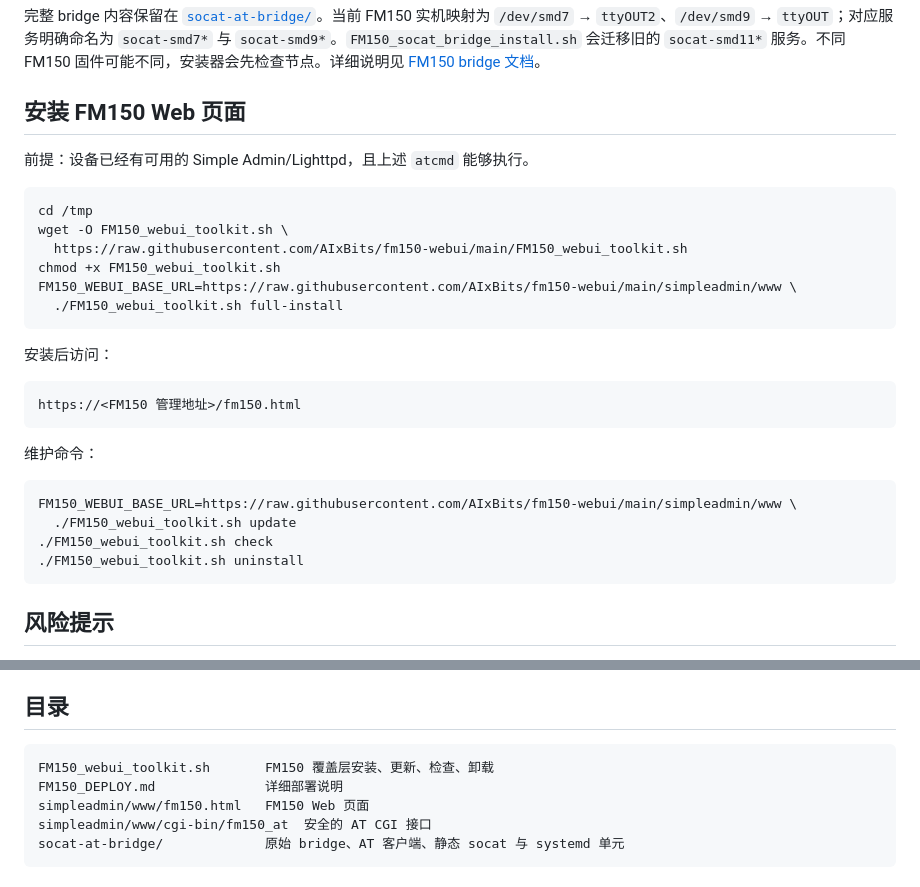
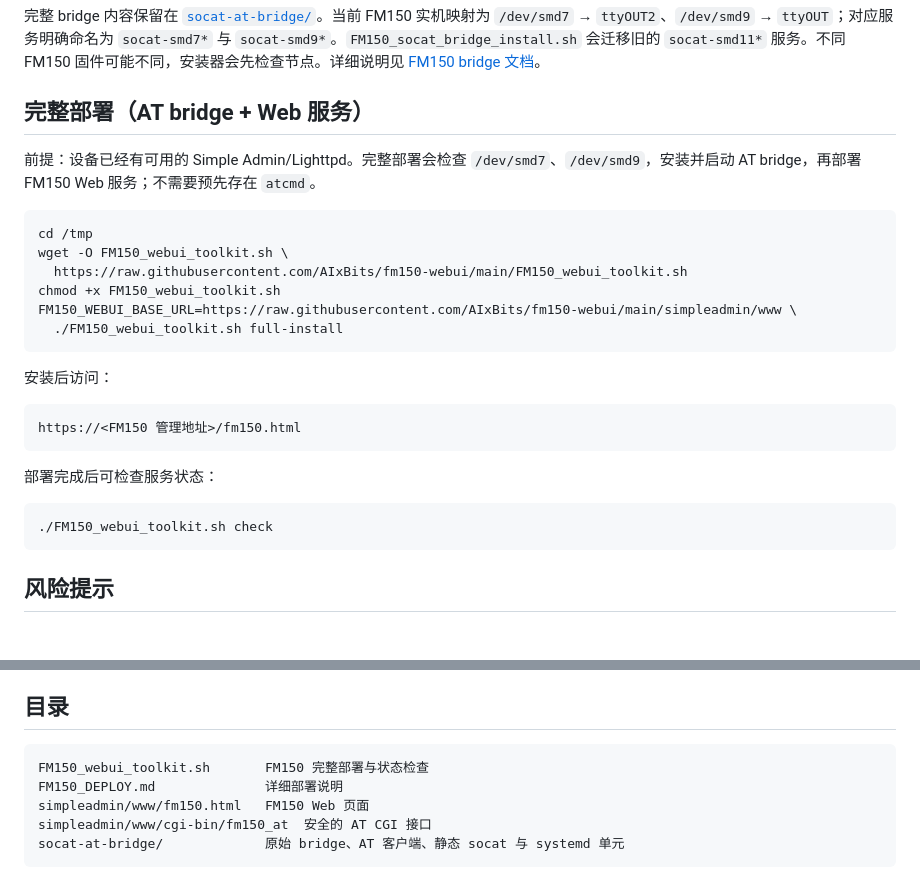
Before and after one commit to AIxBits/fm150-webui, a Markdown page: README.md, 2 parts joined by grey strips. Rendered like a GitHub page.

Commit message:
docs: keep only FM150 full deployment instructions

````diff
--- a/README.md
+++ b/README.md
@@ -35,9 +35,9 @@ ls -l /dev/ttyOUT2 /dev/ttyOUT
 
 完整 bridge 内容保留在 [`socat-at-bridge/`](socat-at-bridge/)。当前 FM150 实机映射为 `/dev/smd7` → `ttyOUT2`、`/dev/smd9` → `ttyOUT`；对应服务明确命名为 `socat-smd7*` 与 `socat-smd9*`。`FM150_socat_bridge_install.sh` 会迁移旧的 `socat-smd11*` 服务。不同 FM150 固件可能不同，安装器会先检查节点。详细说明见 [FM150 bridge 文档](socat-at-bridge/FM150_README.md)。
 
-## 安装 FM150 Web 页面
+## 完整部署（AT bridge + Web 服务）
 
-前提：设备已经有可用的 Simple Admin/Lighttpd，且上述 `atcmd` 能够执行。
+前提：设备已经有可用的 Simple Admin/Lighttpd。完整部署会检查 `/dev/smd7`、`/dev/smd9`，安装并启动 AT bridge，再部署 FM150 Web 服务；不需要预先存在 `atcmd`。
 
 ```sh
 cd /tmp
@@ -54,13 +54,10 @@ FM150_WEBUI_BASE_URL=https://raw.githubusercontent.com/AIxBits/fm150-webui/main/
 https://<FM150 管理地址>/fm150.html
 ```
 
-维护命令：
+部署完成后可检查服务状态：
 
 ```sh
-FM150_WEBUI_BASE_URL=https://raw.githubusercontent.com/AIxBits/fm150-webui/main/simpleadmin/www \
-  ./FM150_webui_toolkit.sh update
 ./FM150_webui_toolkit.sh check
-./FM150_webui_toolkit.sh uninstall
 ```
 
 ## 风险提示
@@ -77,7 +74,7 @@ IMEI 写入不提供一键功能。只应在合法维修场景下，通过自定
 ## 目录
 
 ```text
-FM150_webui_toolkit.sh       FM150 覆盖层安装、更新、检查、卸载
+FM150_webui_toolkit.sh       FM150 完整部署与状态检查
 FM150_DEPLOY.md              详细部署说明
 simpleadmin/www/fm150.html   FM150 Web 页面
 simpleadmin/www/cgi-bin/fm150_at  安全的 AT CGI 接口
````
